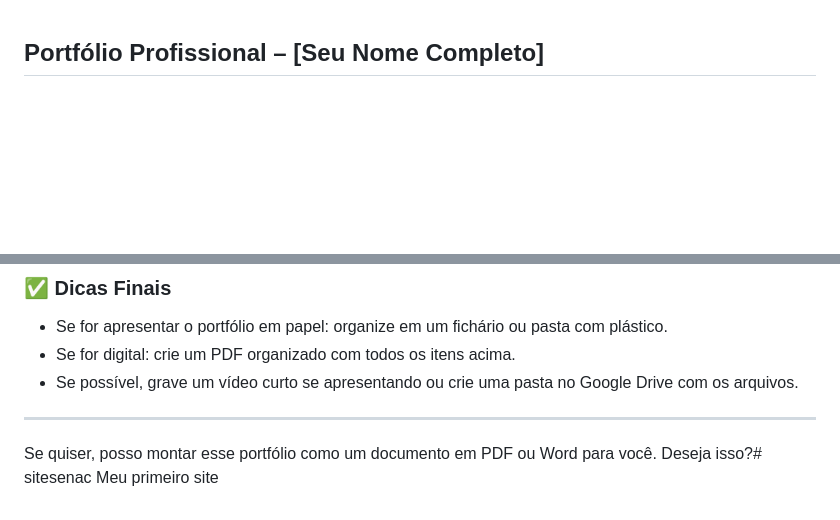
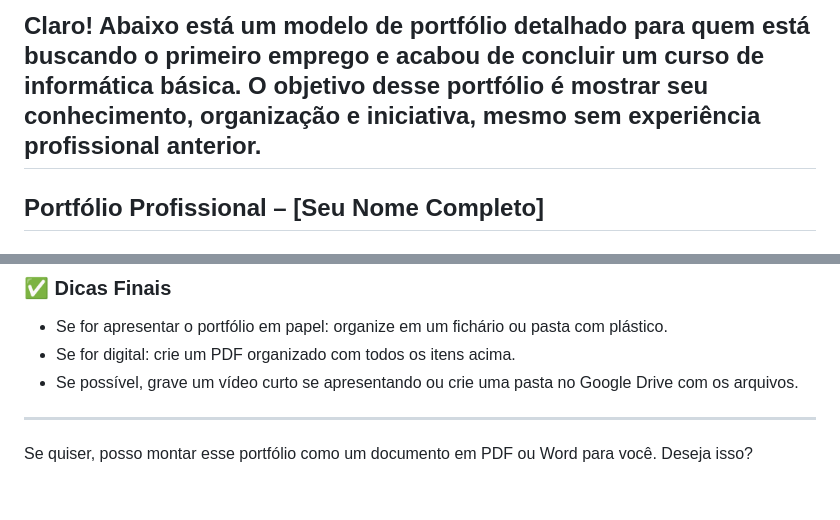
Before and after one commit to alek-ai/sitesenac, a Markdown page: README.md, 2 parts joined by grey strips. GitHub-like rendering; blank space fills up the shorter version.

```diff
--- a/README.md
+++ b/README.md
@@ -1,3 +1,5 @@
+Claro! Abaixo está um modelo de **portfólio detalhado para quem está buscando o primeiro emprego** e **acabou de concluir um curso de informática básica**. O objetivo desse portfólio é mostrar seu conhecimento, organização e iniciativa, mesmo sem experiência profissional anterior.
+---
 ## **Portfólio Profissional – \[Seu Nome Completo]**
 ### 📄 **Apresentação Pessoal**
 > **Nome:** \[Seu nome completo]
@@ -58,5 +60,4 @@ Sou uma pessoa dedicada, em busca da minha primeira oportunidade no mercado de t
 * Se for digital: crie um PDF organizado com todos os itens acima.
 * Se possível, grave um vídeo curto se apresentando ou crie uma pasta no Google Drive com os arquivos.
 ---
-Se quiser, posso montar esse portfólio como um documento em PDF ou Word para você. Deseja isso?# sitesenac
-Meu primeiro site
+Se quiser, posso montar esse portfólio como um documento em PDF ou Word para você. Deseja isso?
```
